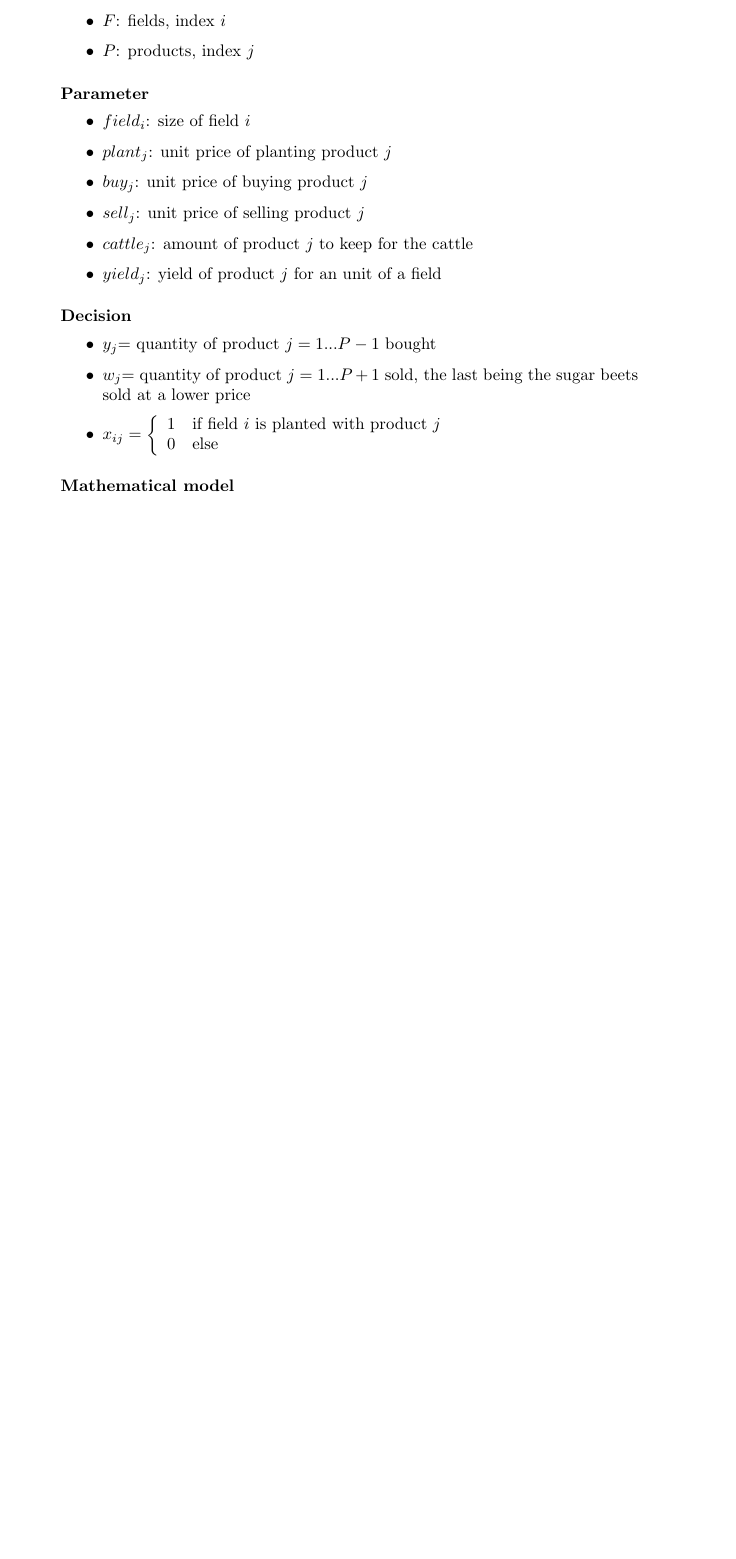
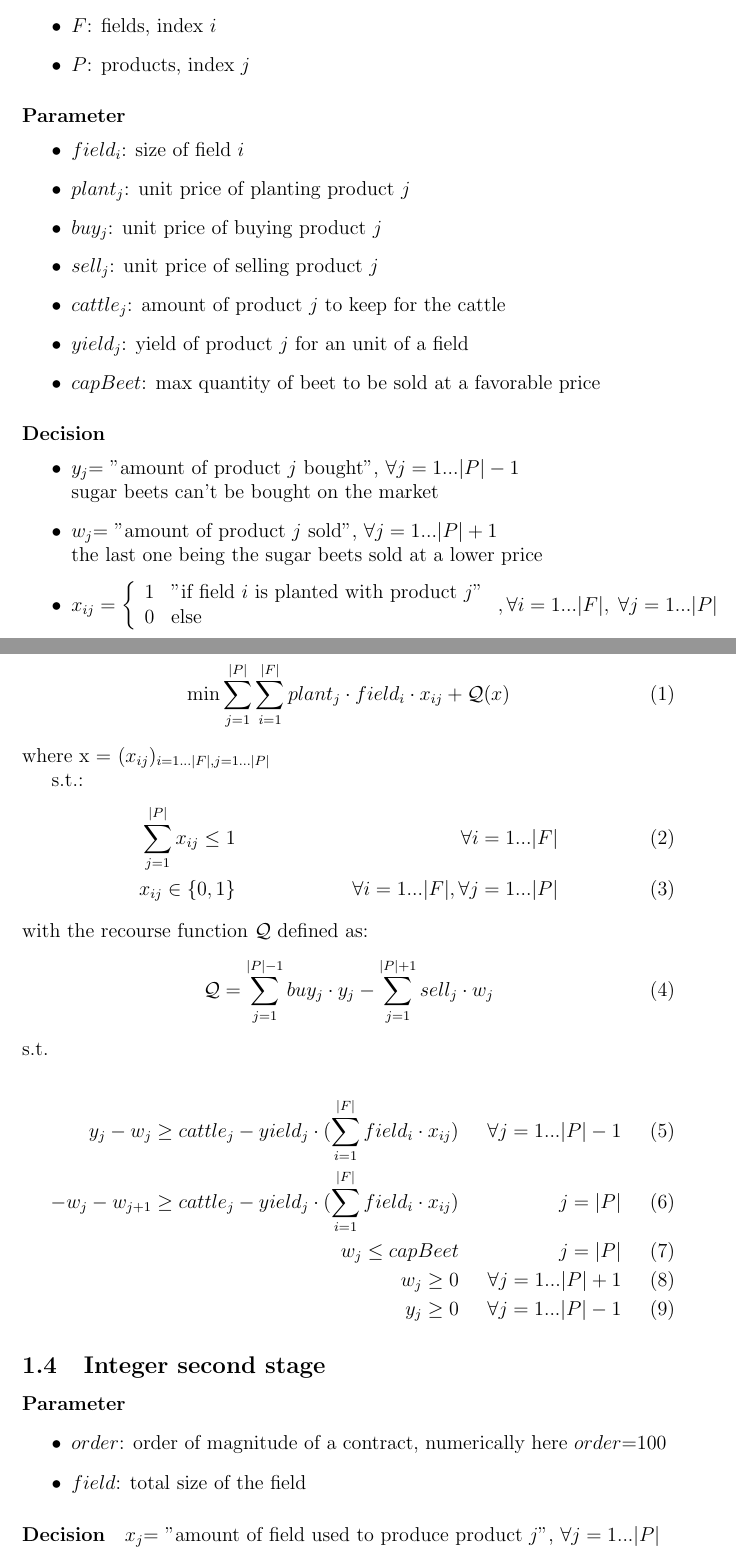
Before and after one commit to gganetlepage/IntroToStochasticProgramming_2ndEdition_BirgeLouveaux, a LaTeX document (1_1/1_1.tex): part of the page before the commit and two parts of pages 1 and 2 of 3 after it, the two joined at a grey line, cut so that both start at the same text, the shorter picture padded with empty space. Compiled offline with pdfLaTeX.

Commit message:
Realize 1_1 4 Integer second stage

```diff
--- a/1_1/1_1.tex
+++ b/1_1/1_1.tex
@@ -1,8 +1,9 @@
-\documentclass{article}
+\documentclass[12pt]{article}
 
 % Packages
 \usepackage{comment}
 \usepackage{amsmath} % Advanced math typesetting
+\usepackage{amsfonts}
 \usepackage[utf8]{inputenc} % Unicode support (Umlauts etc.)
 \usepackage{hyperref} % Add a link to your document
 \usepackage[monochrome]{color} % Turning all of the colors stiched off
@@ -38,19 +32,52 @@ cf. 1\_1.jl
 	\item $sell_j$: unit price of selling product $j$
 	\item $cattle_j$: amount of product $j$ to keep for the cattle
 	\item $yield_j$: yield of product $j$ for an unit of a field
+	\item $capBeet$: max quantity of beet to be sold at a favorable price
 \end{itemize}
 
 \paragraph{Decision}
 \begin{itemize}
-	\item $y_j$= quantity of product $j=1...P-1$ bought
-	\item $w_j$= quantity of product $j=1...P+1$  sold, the last being the sugar beets sold at a lower price
+	\item $y_j$= "amount of product $j$ bought", $\forall j = 1...|P|-1$\\ sugar beets can't be bought on the market
+	\item $w_j$= "amount of product $j$  sold", $\forall j = 1...|P|+1$\\ the last one being the sugar beets sold at a lower price
 	\item $x_{ij}= \left\{
 	\begin{array}{ll}
-	1 & \text{if field $i$ is planted with product $j$ }\\
+	1 & \text{"if field $i$ is planted with product $j$" }\\
 	0 & \text{else}
-	\end{array}
+	\end{array}, \forall i = 1...|F|,\; \forall j = 1...|P|
 	 \right.$
 \end{itemize}
 
 \paragraph{Mathematical model}
+\begin{align}
+	\text{min} & \sum\limits_{j=1}^{|P|} \sum\limits_{i=1}^{|F|} plant_j \cdot field_i \cdot x_{ij} + \mathcal{Q}(x)
+\end{align}
+where x = ($x_{ij}$)$_{i = 1...|F|,j = 1...|P|}$
 
+s.t.:
+\begin{align}
+\sum\limits_{j=1}^{|P|} x_{ij}\leq 1 & &\forall i=1...|F| \\
+x_{ij} \in \{0,1\} & & \forall i=1...|F|, \forall j=1...|P|
+\end{align}
+with the recourse function $\mathcal{Q}$ defined as:
+\begin{equation}
+\mathcal{Q} = \sum\limits_{j=1}^{|P|-1} buy_j \cdot y_j - \sum\limits_{j=1}^{|P|+1} sell_j \cdot w_j
+\end{equation}
+s.t.\\
+\begin{align}
+y_j - w_j \geq cattle_j - yield_j \cdot (\sum\limits_{i=1}^{|F|} field_i \cdot x_{ij})&  & \forall j=1...|P|-1\\
+- w_j- w_{j+1} \geq cattle_j - yield_j \cdot (\sum\limits_{i=1}^{|F|} field_i \cdot x_{ij}) & & j=|P|\\
+w_{j} \leq capBeet & & j=|P|\\
+w_j \geq 0 & & \forall j=1...|P|+1\\
+y_j \geq 0 & & \forall j=1...|P|-1
+\end{align}
+
+\subsection{Integer second stage}
+\setcounter{equation}{0}
+\paragraph{Parameter}
+\begin{itemize}
+	\item $order$: order of magnitude of a contract, numerically here $order$=100
+	\item $field$: total size of the field
+\end{itemize}
+\paragraph{Decision}
+$x_j$= "amount of field used to produce product $j$", $\forall j=1...|P|$
+\paragraph{Model}
@@ -56,0 +100,2 @@ cf. 1\_1.jl
+order \cdot (y_j - w_j) \geq cattle_j - yield_j \cdot x_j &  & \forall j=1...|P|-1\\
+- order \cdot (w_j + w_{j+1}) \geq cattle_j - yield_j \cdot x_j & & j=|P|\\
```
Also changed, not shown: 1_1/1_1.tex (32 more changed lines), 5 other files.
